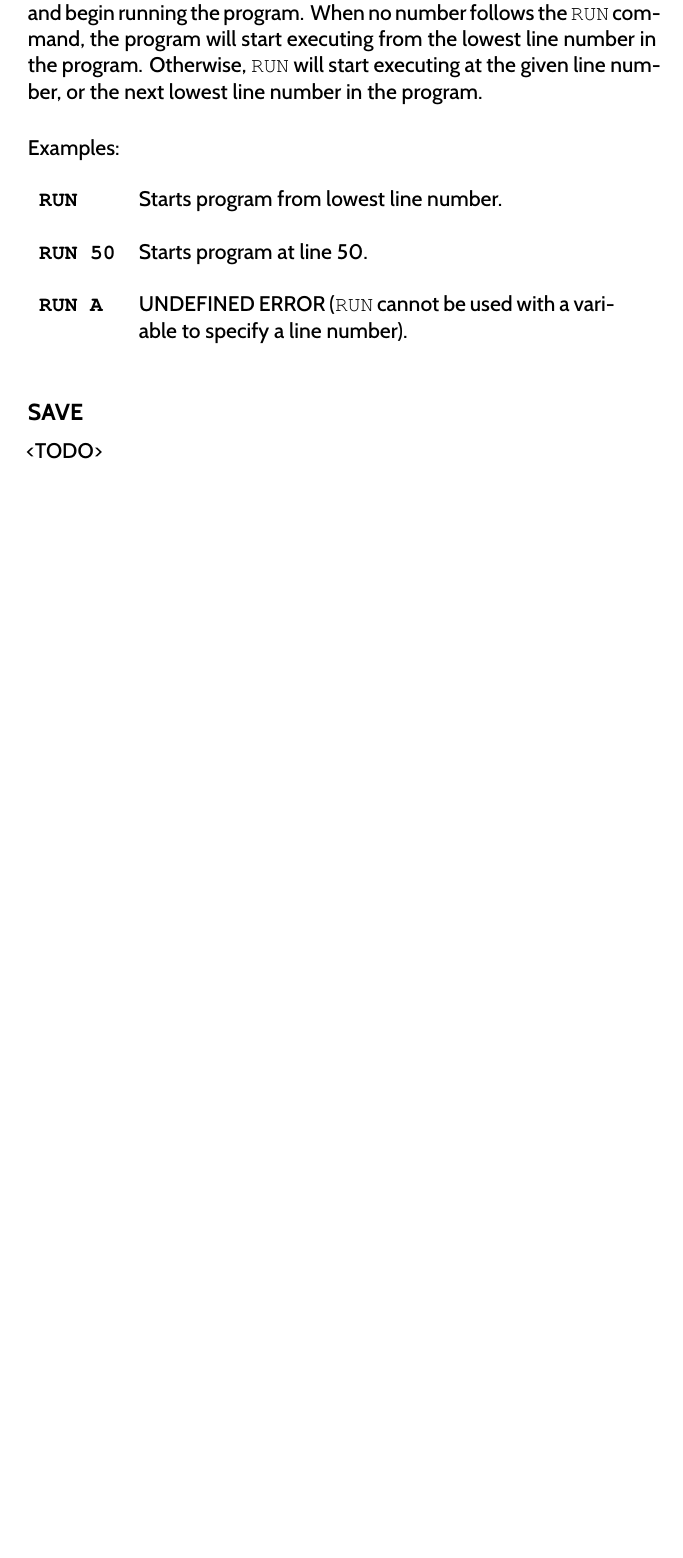
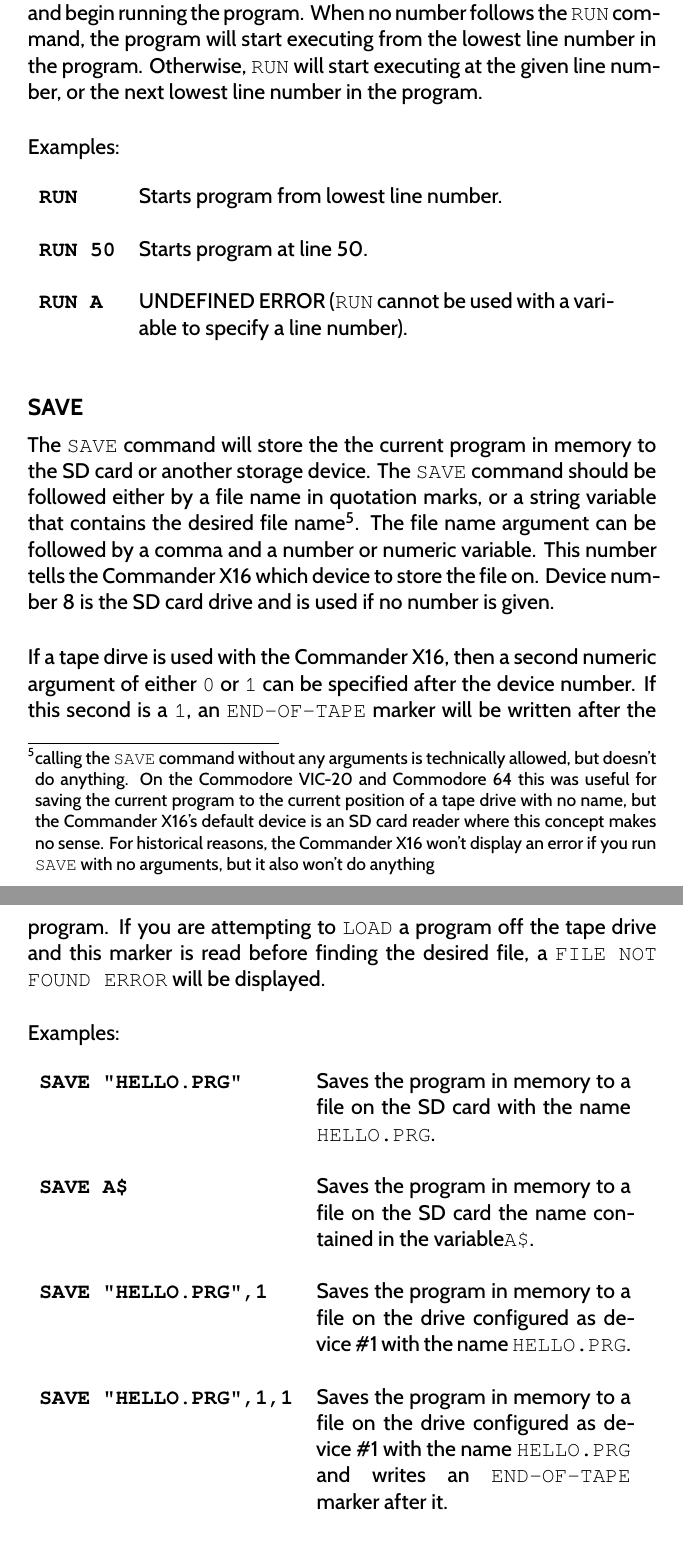
Before and after one commit to X16Community/x16-user-guide, a LaTeX document (manual.tex, which reads appendix/basic_commands.tex): part of page 53 of 71 before the commit and two parts of pages 53 and 54 of 73 after it, the two joined at a grey line, cut so that both start at the same text, the shorter picture padded with empty space. Compiled offline with XeLaTeX.

Commit message:
Add docs for SAVE command

```diff
--- a/appendix/basic_commands.tex
+++ b/appendix/basic_commands.tex
@@ -559,7 +559,46 @@ Examples:\\
 
 \subsection{SAVE}
 
-<TODO>
+The {\ttfamily SAVE} command will store the the current program in memory to
+the SD card or another storage device.  The {\ttfamily SAVE} command should be
+followed either by a file name in quotation marks, or a string variable that
+contains the desired file name\footnote{calling the {\ttfamily SAVE} command
+without any arguments is technically allowed, but doesn't do anything.  On the
+Commodore VIC-20 and Commodore 64 this was useful for saving the current
+program to the current position of a tape drive with no name, but the Commander
+X16's default device is an SD card reader where this concept makes no sense.
+For historical reasons, the Commander X16 won't display an error if you run
+{\ttfamily SAVE} with no arguments, but it also won't do anything}.  The file
+name argument can be followed by a comma and a number or numeric variable.
+This number tells the Commander X16 which device to store the file on.  Device
+number 8 is the SD card drive and is used if no number is given.\\
+
+If a tape dirve is used with the Commander X16, then a second numeric argument
+of either {\ttfamily 0} or {\ttfamily 1} can be specified after the device
+number.  If this second is a {\ttfamily 1}, an {\ttfamily END-OF-TAPE} marker
+will be written after the program.  If you are attempting to {\ttfamily LOAD} a
+program off the tape drive and this marker is read before finding the desired
+file, a {\ttfamily FILE NOT FOUND ERROR} will be displayed.\\
+
+Examples:\\
+
+\begin{tabular}{l p{0.5\linewidth}}
+
+	{\ttfamily\bfseries SAVE "HELLO.PRG"}&Saves the program in memory to a file
+	on the SD card with the name {\ttfamily HELLO.PRG}.\\\\
+
+	{\ttfamily\bfseries SAVE A\$}&Saves the program in memory to a file on the
+	SD card the name contained in the variable{\ttfamily A\$}.\\\\
+
+	{\ttfamily\bfseries SAVE "HELLO.PRG",1}&Saves the program in memory to a
+	file on the drive configured as device \#1 with the name {\ttfamily
+	HELLO.PRG}.\\\\
+
+	{\ttfamily\bfseries SAVE "HELLO.PRG",1,1}&Saves the program in memory to a
+	file on the drive configured as device \#1 with the name {\ttfamily
+	HELLO.PRG} and writes an {\ttfamily END-OF-TAPE} marker after it.\\\\
+
+\end{tabular}
 
 \subsection{VERIFY}
 
```
Also changed, not shown: appendix/basic_commands.tex (2 more changed lines).
